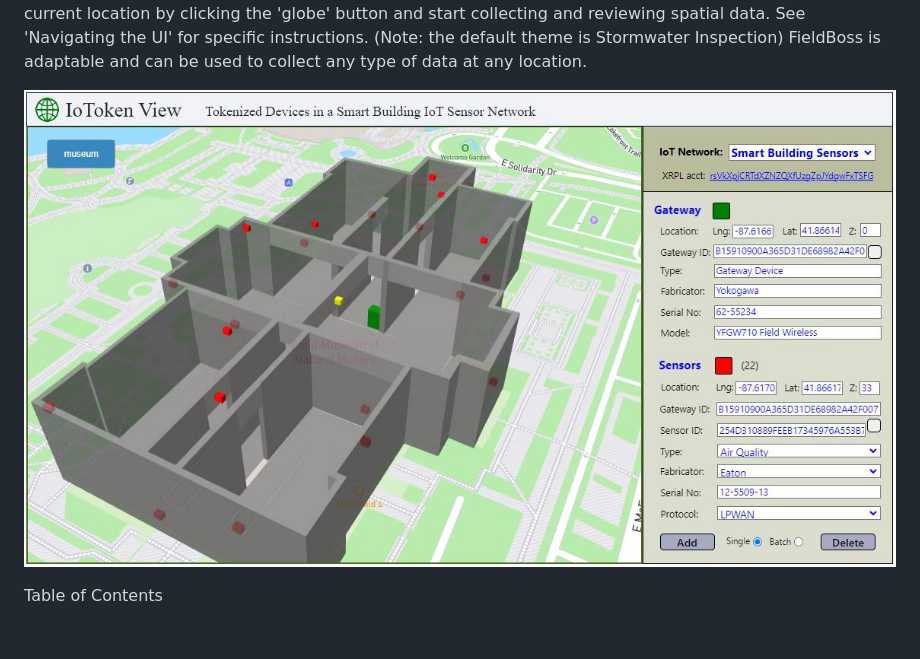
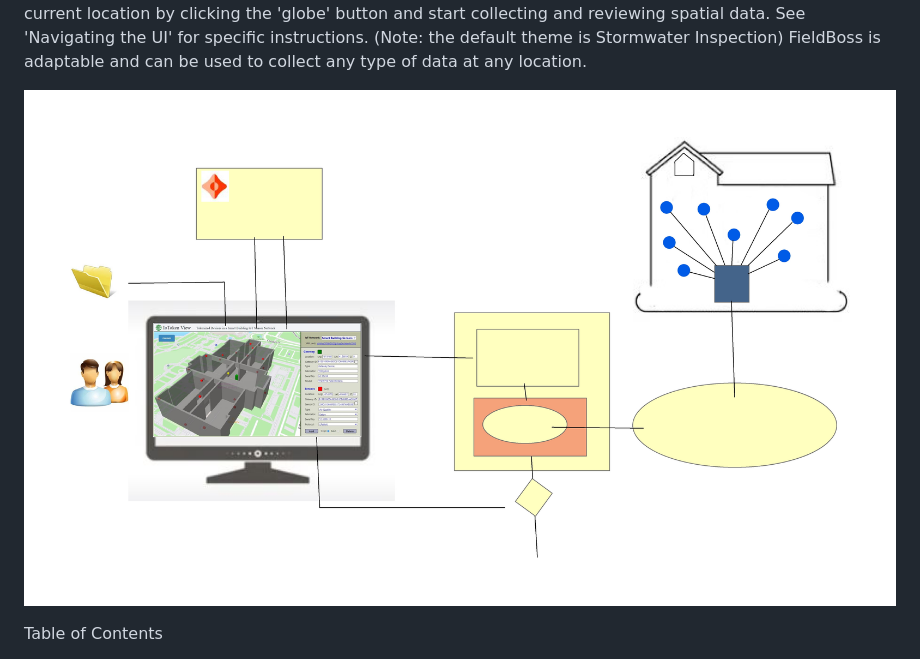
Before and after one commit to builder38/IoToken-View, a Markdown page: README.md, the part around the change. Drawn GitHub-style; blank space fills up the shorter version.

```diff
--- a/README.md
+++ b/README.md
@@ -3,7 +3,7 @@ Welcome to IoToken View!
 
 _**IoToken View**_ is a prototype GIS application that incorporates Distributed Ledger Technology (Blockchain) into the process of collecting and storing spatial geometries (points, line, polygons). _**[Open FieldBoss Here](https://dev.dt5hj1vwo18dz.amplifyapp.com)**_  Click a feature on the map to display a popup and click 'select' to view recent inspection data. Zoom to your current location by clicking the 'globe' button and start collecting and reviewing spatial data. See 'Navigating the UI' for specific instructions. (Note: the default theme is Stormwater Inspection) FieldBoss is adaptable and can be used to collect any type of data at any location.
 
-![image info](./img/museum.jpg)
+![image info](./img/iotoken.jpg)
 
 Table of Contents
 1.  [What is IoToken View](#what-is-iotoken-view)
```
